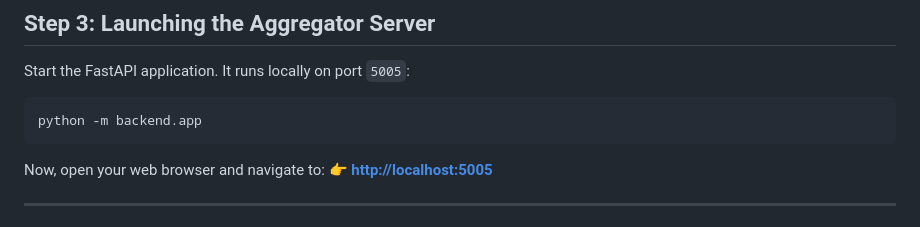
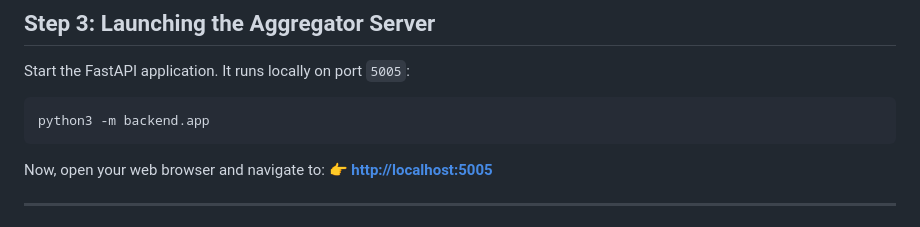
Before and after one commit to nestoredev/smart-rss-aggregator, a Markdown page: README.md, the part around the change. Drawn GitHub-style.

Commit message:
docs: standardize python command to python3 in README

````diff
--- a/README.md
+++ b/README.md
@@ -93,7 +93,7 @@ make
 Start the FastAPI application. It runs locally on port `5005`:
 
 ```bash
-python -m backend.app
+python3 -m backend.app
 ```
 
 Now, open your web browser and navigate to:
````
